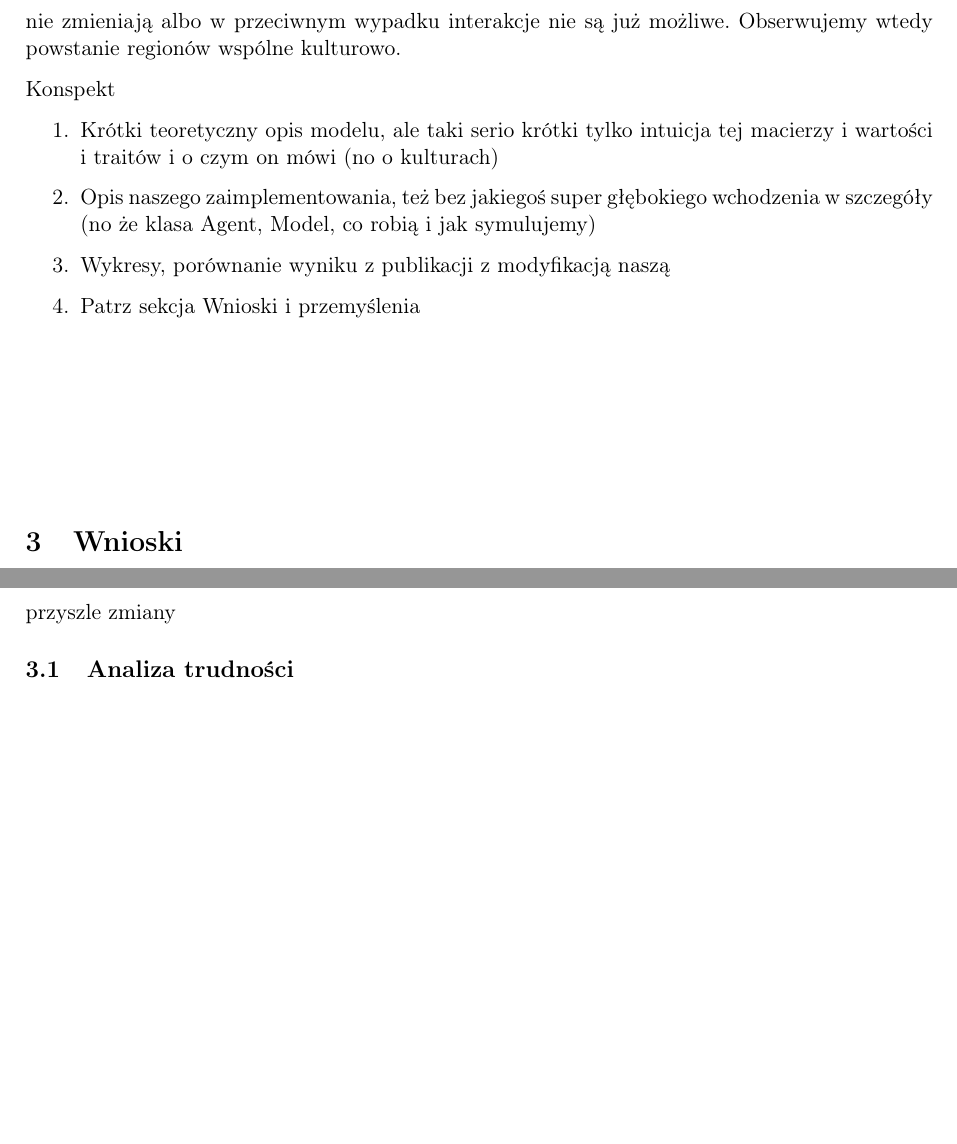
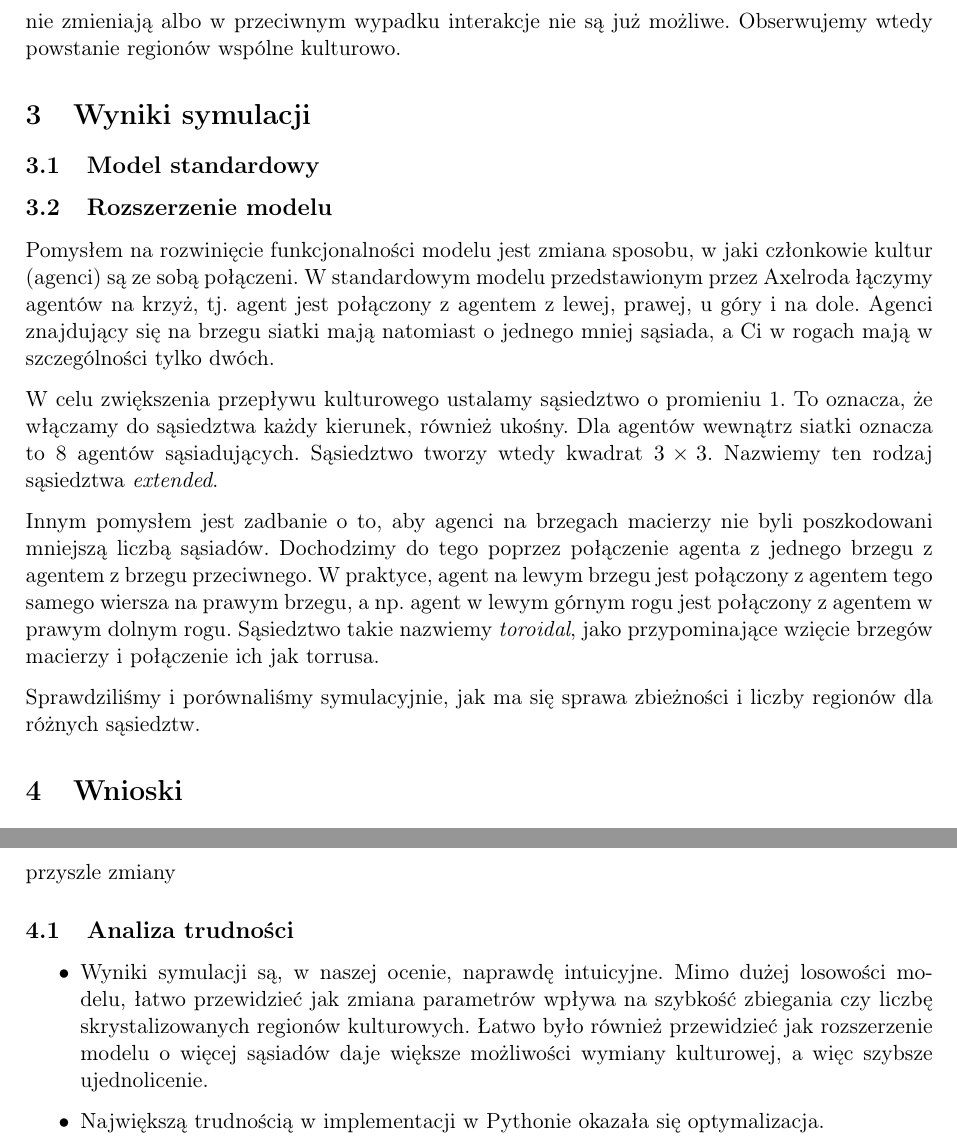
Before and after one commit to Karol-Garbaczewski/Axelrod_model, a LaTeX document (raport_fuz.tex): two parts of page 2 of 3, joined at a grey line, cut so that both start at the same text, the shorter picture padded with empty space. Compiled offline with pdfLaTeX.

Commit message:
Lekka zmiana plot_q żeby liczyło rednią z kilku symulacji -> będzie bliższe prawdy + trochę o rozszerzeniu modelu

```diff
--- a/raport_fuz.tex
+++ b/raport_fuz.tex
@@ -72,22 +72,19 @@
 	czyli kolejne interakcje nic nie zmieniają albo w przeciwnym wypadku interakcje
 	 nie są już możliwe. Obserwujemy wtedy powstanie regionów wspólne kulturowo.
 
-Konspekt
+    \section{Wyniki symulacji}
 
-\begin{enumerate}
+    \subsection{Model standardowy}
 
-\item Krótki teoretyczny opis modelu, ale taki serio krótki tylko intuicja tej macierzy i wartości i traitów i o czym on mówi (no o kulturach)
+    \subsection{Rozszerzenie modelu}
 
-\item Opis naszego zaimplementowania, też bez jakiegoś super głębokiego wchodzenia w szczegóły (no że klasa Agent, Model, co robią i jak symulujemy)
+    Pomysłem na rozwinięcie funkcjonalności modelu jest zmiana sposobu, w jaki członkowie kultur (agenci) są ze sobą połączeni. W standardowym modelu przedstawionym przez Axelroda łączymy agentów na krzyż, tj. agent jest połączony z agentem z lewej, prawej, u góry i na dole. Agenci znajdujący się na brzegu siatki mają natomiast o jednego mniej sąsiada, a Ci w rogach mają w szczególności tylko dwóch.
 
-\item Wykresy, porównanie wyniku z publikacji z modyfikacją naszą
+    W celu zwiększenia przepływu kulturowego ustalamy sąsiedztwo o promieniu 1. To oznacza, że włączamy do sąsiedztwa każdy kierunek, również ukośny. Dla agentów wewnątrz siatki oznacza to 8 agentów sąsiadujących. Sąsiedztwo tworzy wtedy kwadrat \( 3 \times 3\). Nazwiemy ten rodzaj sąsiedztwa \emph{extended}.
 
-\item Patrz sekcja Wnioski i przemyślenia
+    Innym pomysłem jest zadbanie o to, aby agenci na brzegach macierzy nie byli poszkodowani mniejszą liczbą sąsiadów. Dochodzimy do tego poprzez połączenie agenta z jednego brzegu z agentem z brzegu przeciwnego. W praktyce, agent na lewym brzegu jest połączony z agentem tego samego wiersza na prawym brzegu, a np. agent w lewym górnym rogu jest połączony z agentem w prawym dolnym rogu. Sąsiedztwo takie nazwiemy \emph{toroidal}, jako przypominające wzięcie brzegów macierzy i połączenie ich jak torrusa.
 
-\end{enumerate}
-
-\vspace{3cm}
-
+    Sprawdziliśmy i porównaliśmy symulacyjnie, jak ma się sprawa zbieżności i liczby regionów dla różnych sąsiedztw.
 
 
 
@@ -118,6 +115,14 @@ Konspekt
 	%wykresy
 	%modfikacja modelu
 	\subsection{Analiza trudności}
+
+    \begin{itemize}
+
+    \item Wyniki symulacji są, w naszej ocenie, naprawdę intuicyjne. Mimo dużej losowości modelu, łatwo przewidzieć jak zmiana parametrów wpływa na szybkość zbiegania czy liczbę skrystalizowanych regionów kulturowych. Łatwo było również przewidzieć jak rozszerzenie modelu o więcej sąsiadów daje większe możliwości wymiany kulturowej, a więc szybsze ujednolicenie.
+
+    \item Największą trudnością w implementacji w Pythonie okazała się optymalizacja.
+
+    \end{itemize}
 	%i te do a-d
 	\section{Podział pracy w grupie}
 
```
Also changed, not shown: assets/Grid2.png (deleted), 2 other files.
